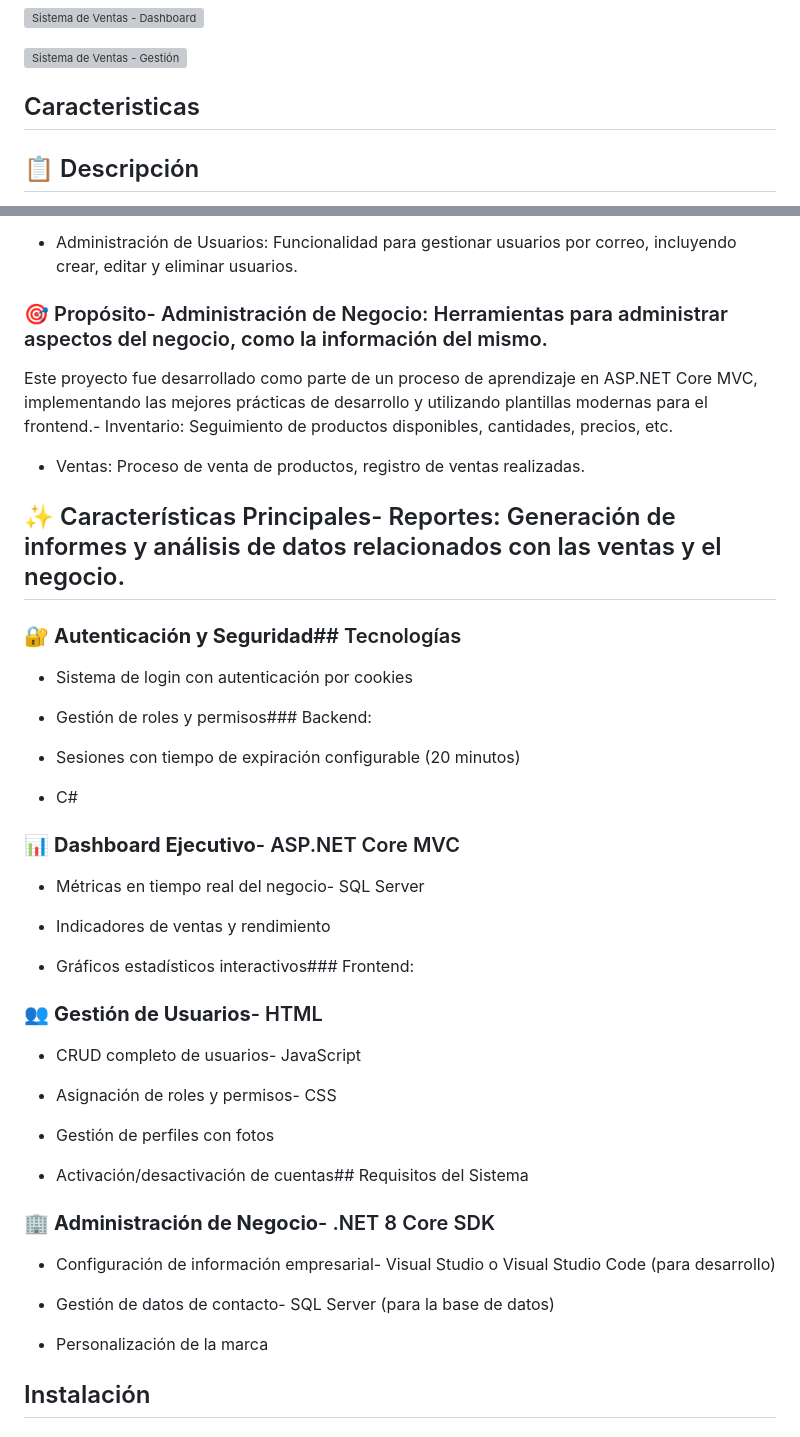
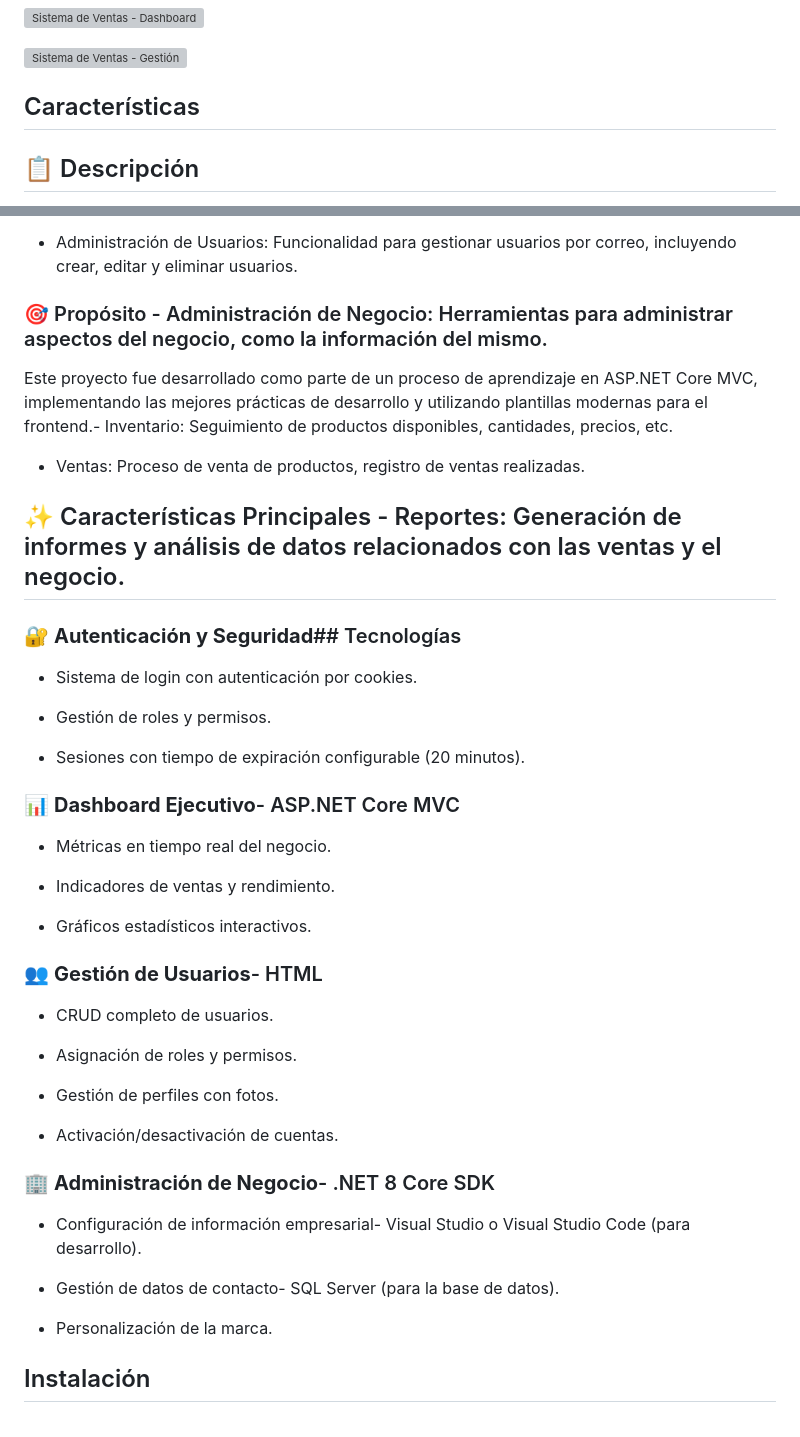
Before and after one commit to xfiberex/SistemaVenta_ASP.NET_CORE_MVC, a Markdown page: README.md, 2 parts joined by grey strips. GitHub-like rendering; grey boxes are pictures that could not be loaded.

Commit message:
Correciónes ortograficas

```diff
--- a/README.md
+++ b/README.md
@@ -4,7 +4,7 @@
 
 ![Sistema de Ventas - Gestión](https://github.com/xfiberex/SistemaVenta_ASP.NET_CORE_MVC/assets/135444565/b3232fa9-e409-488c-a0cf-ee900c399297)
 
-## Caracteristicas
+## Características
 
 ## 📋 Descripción
 
@@ -14,55 +14,47 @@ Sistema integral de gestión de ventas desarrollado con **ASP.NET Core MVC** que
 
 - Administración de Usuarios: Funcionalidad para gestionar usuarios por correo, incluyendo crear, editar y eliminar usuarios.
 
-### 🎯 Propósito- Administración de Negocio: Herramientas para administrar aspectos del negocio, como la información del mismo.
+### 🎯 Propósito - Administración de Negocio: Herramientas para administrar aspectos del negocio, como la información del mismo.
 
 Este proyecto fue desarrollado como parte de un proceso de aprendizaje en ASP.NET Core MVC, implementando las mejores prácticas de desarrollo y utilizando plantillas modernas para el frontend.- Inventario: Seguimiento de productos disponibles, cantidades, precios, etc.
 
 - Ventas: Proceso de venta de productos, registro de ventas realizadas.
 
-## ✨ Características Principales- Reportes: Generación de informes y análisis de datos relacionados con las ventas y el negocio.
-
-
+## ✨ Características Principales - Reportes: Generación de informes y análisis de datos relacionados con las ventas y el negocio.
 
 ### 🔐 **Autenticación y Seguridad**## Tecnologías
 
-- Sistema de login con autenticación por cookies
+- Sistema de login con autenticación por cookies.
 
-- Gestión de roles y permisos### Backend:
+- Gestión de roles y permisos.
 
-- Sesiones con tiempo de expiración configurable (20 minutos)
-
-- C#
+- Sesiones con tiempo de expiración configurable (20 minutos).
 
 ### 📊 **Dashboard Ejecutivo**- ASP.NET Core MVC
 
-- Métricas en tiempo real del negocio- SQL Server
+- Métricas en tiempo real del negocio.
 
-- Indicadores de ventas y rendimiento
+- Indicadores de ventas y rendimiento.
 
-- Gráficos estadísticos interactivos### Frontend:
-
-
+- Gráficos estadísticos interactivos.
 
 ### 👥 **Gestión de Usuarios**- HTML
 
-- CRUD completo de usuarios- JavaScript
+- CRUD completo de usuarios.
 
-- Asignación de roles y permisos- CSS
+- Asignación de roles y permisos.
 
-- Gestión de perfiles con fotos
+- Gestión de perfiles con fotos.
 
-- Activación/desactivación de cuentas## Requisitos del Sistema
-
-
+- Activación/desactivación de cuentas.
 
 ### 🏢 **Administración de Negocio**- .NET 8 Core SDK
 
-- Configuración de información empresarial- Visual Studio o Visual Studio Code (para desarrollo)
+- Configuración de información empresarial- Visual Studio o Visual Studio Code (para desarrollo).
 
-- Gestión de datos de contacto- SQL Server (para la base de datos)
+- Gestión de datos de contacto- SQL Server (para la base de datos).
 
-- Personalización de la marca
+- Personalización de la marca.
 
 ## Instalación
 
```
Also changed, not shown: other parts of README.md (+8 -8 lines).
